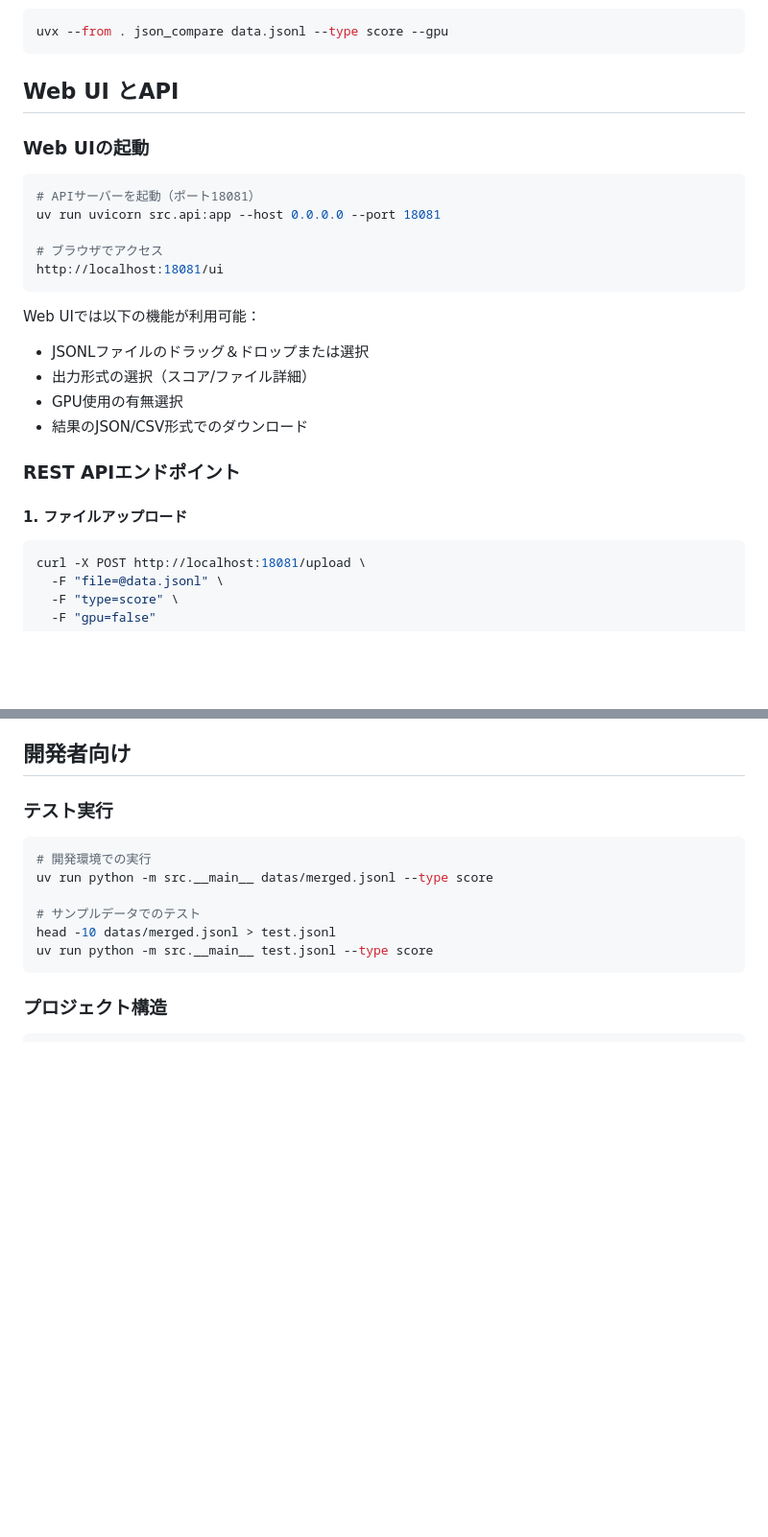
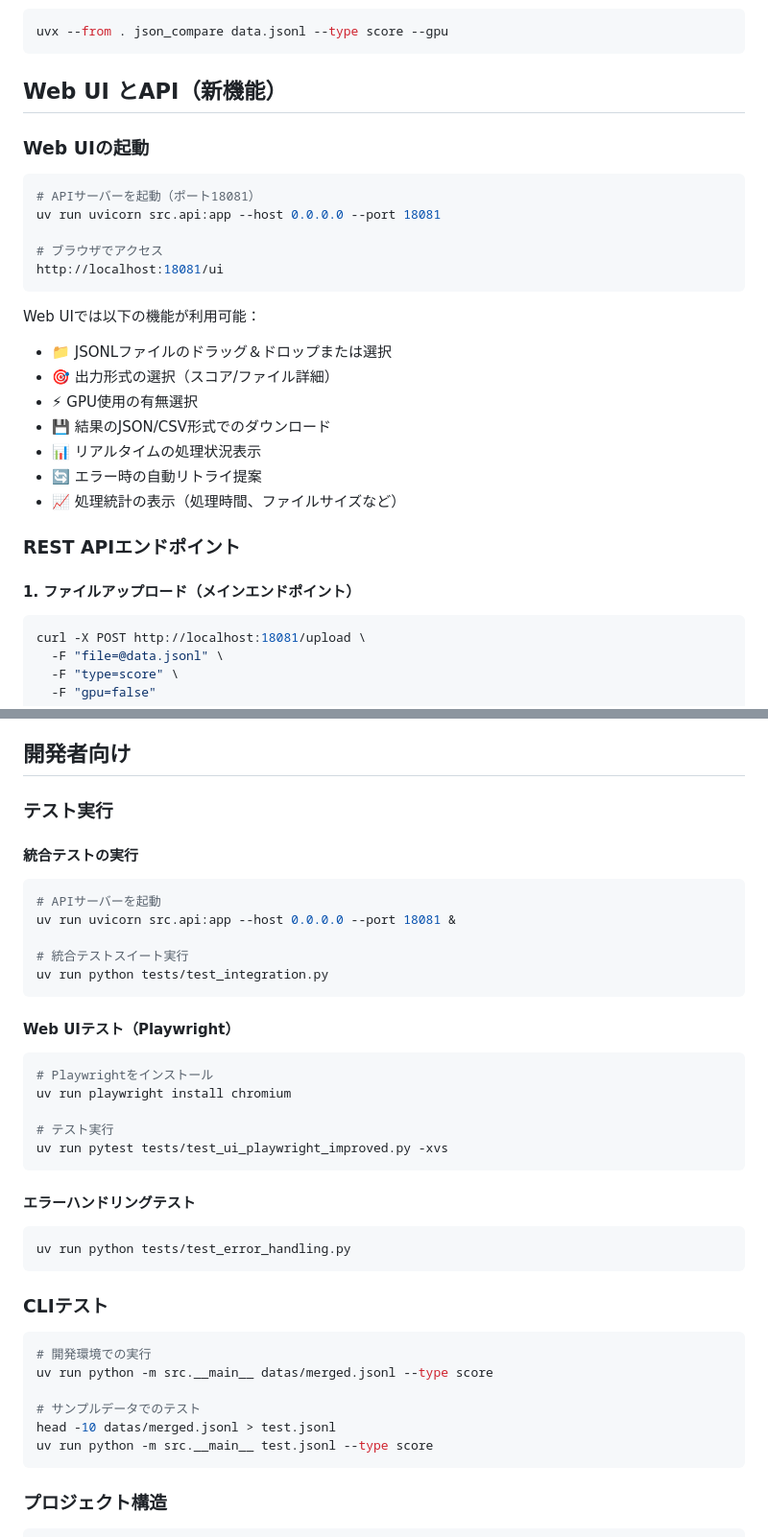
Before and after one commit to kabayan/json_compare, a Markdown page: README.md, 2 parts joined by grey strips. Shown at 96% size. GitHub-like rendering; blank space fills up the shorter version.

````diff
--- a/README.md
+++ b/README.md
@@ -106,7 +122,7 @@ uvx --from . json_compare data.jsonl --type file -o details.json
 uvx --from . json_compare data.jsonl --type score --gpu
 ```
 
-## Web UI とAPI
+## Web UI とAPI（新機能）
 
 ### Web UIの起動
 
@@ -119,14 +135,17 @@ http://localhost:18081/ui
 ```
 
 Web UIでは以下の機能が利用可能：
-- JSONLファイルのドラッグ＆ドロップまたは選択
-- 出力形式の選択（スコア/ファイル詳細）
-- GPU使用の有無選択
-- 結果のJSON/CSV形式でのダウンロード
+- 📁 JSONLファイルのドラッグ＆ドロップまたは選択
+- 🎯 出力形式の選択（スコア/ファイル詳細）
+- ⚡ GPU使用の有無選択
+- 💾 結果のJSON/CSV形式でのダウンロード
+- 📊 リアルタイムの処理状況表示
+- 🔄 エラー時の自動リトライ提案
+- 📈 処理統計の表示（処理時間、ファイルサイズなど）
 
 ### REST APIエンドポイント
 
-#### 1. ファイルアップロード
+#### 1. ファイルアップロード（メインエンドポイント）
 
 ```bash
 curl -X POST http://localhost:18081/upload \
@@ -261,6 +312,31 @@ MIT License
 ## 開発者向け
 
 ### テスト実行
+
+#### 統合テストの実行
+```bash
+# APIサーバーを起動
+uv run uvicorn src.api:app --host 0.0.0.0 --port 18081 &
+
+# 統合テストスイート実行
+uv run python tests/test_integration.py
+```
+
+#### Web UIテスト（Playwright）
+```bash
+# Playwrightをインストール
+uv run playwright install chromium
+
+# テスト実行
+uv run pytest tests/test_ui_playwright_improved.py -xvs
+```
+
+#### エラーハンドリングテスト
+```bash
+uv run python tests/test_error_handling.py
+```
+
+### CLIテスト
 
 ```bash
 # 開発環境での実行
````
Also changed, not shown: other parts of README.md (+84 -7 lines).
